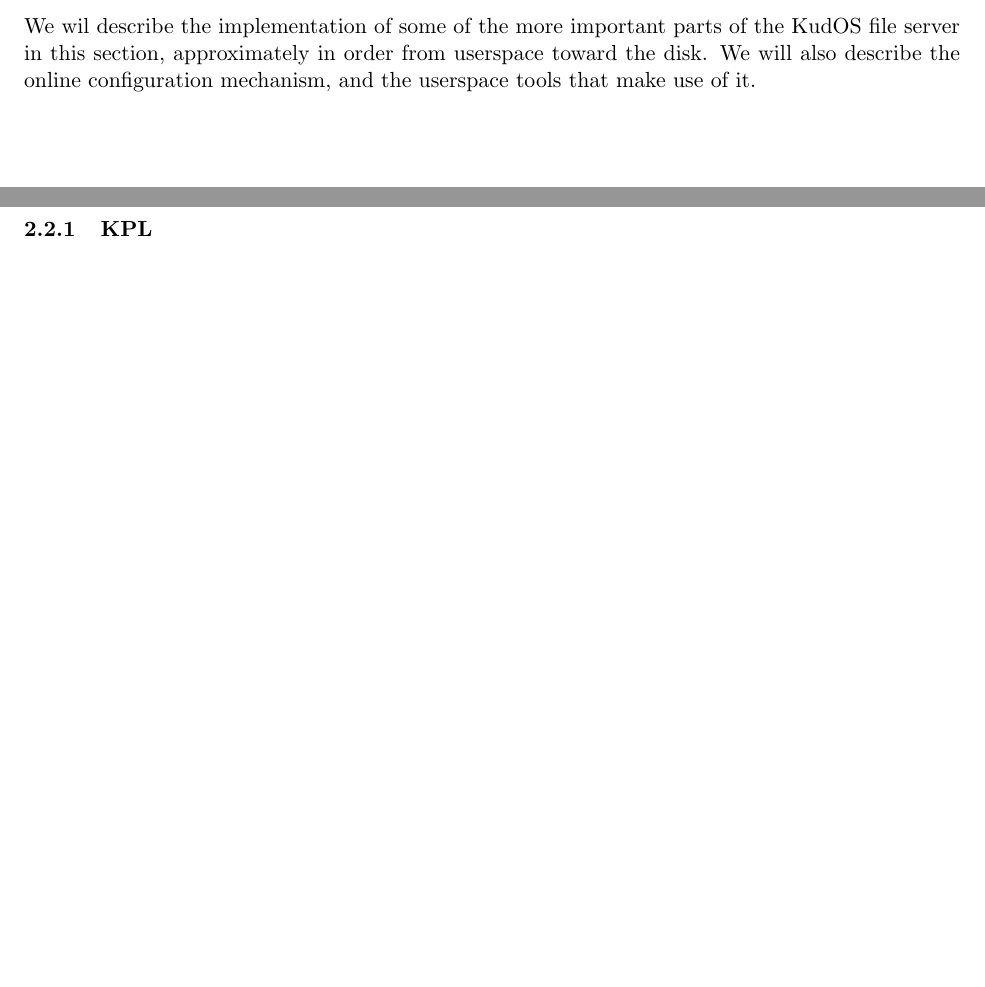
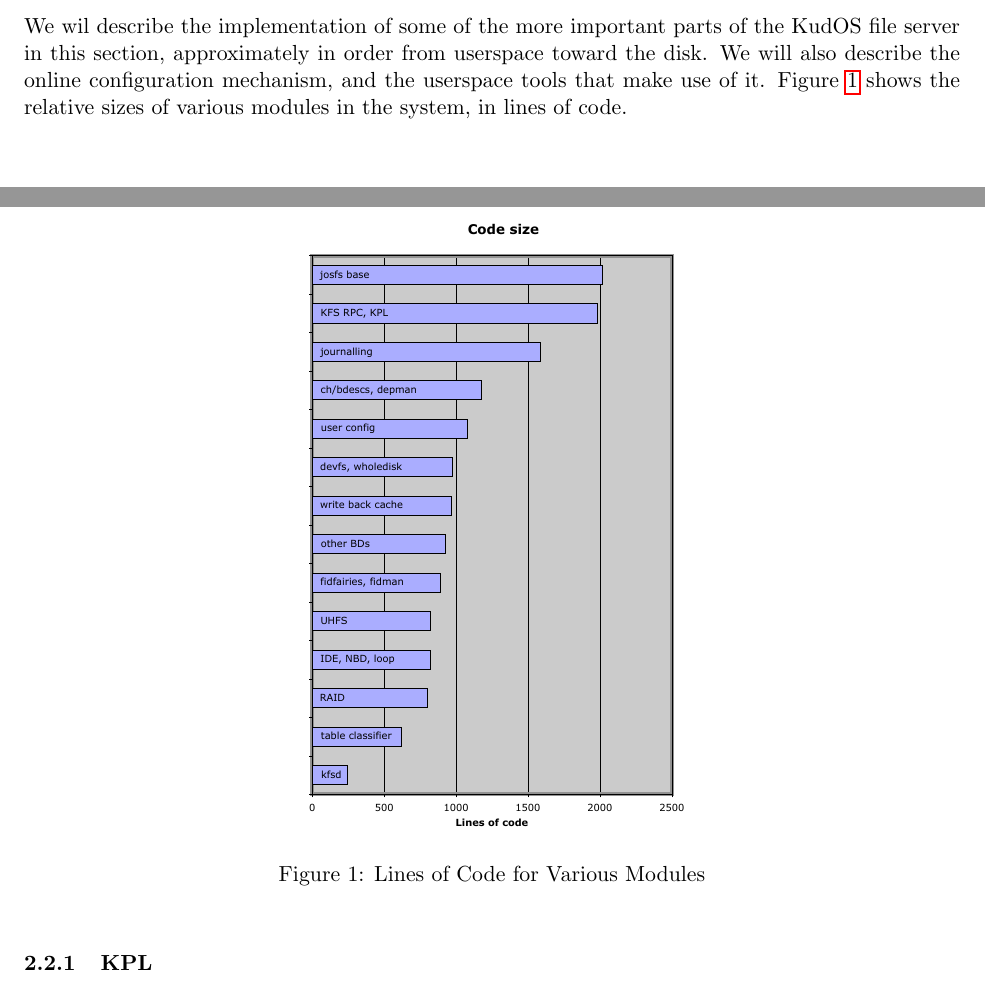
Before and after one commit to ucla-readable/fstitch-doc, a LaTeX document (paper/paper.tex, which reads paper/solution-impl.tex): two parts of pages 3 and 4 of 14 before the commit and two parts of pages 3 and 4 of 15 after it, joined at a grey line, cut so that both start at the same text, the shorter picture padded with empty space. Compiled offline with pdfLaTeX.

Commit message:
r954: Adding the lines of code graph.

```diff
--- a/paper/solution-impl.tex
+++ b/paper/solution-impl.tex
@@ -4,7 +4,16 @@
 We wil describe the implementation of some of the more important parts of the
 KudOS file server in this section, approximately in order from userspace toward
 the disk. We will also describe the online configuration mechanism, and the
-userspace tools that make use of it.
+userspace tools that make use of it. Figure~\ref{fig:loc} shows the relative
+sizes of various modules in the system, in lines of code.
+
+\begin{figure}[htb]
+\begin{center}
+  \includegraphics[scale=0.5]{loc_graph}
+  \caption{Lines of Code for Various Modules}
+  \label{fig:loc}
+\end{center}
+\end{figure}
 
 \subsubsection{KPL}
 
```
Also changed, not shown: paper/evaluation.tex (+6 -6 lines), paper/loc_graph.eps (added), paper/loc_graph.pdf (added).
